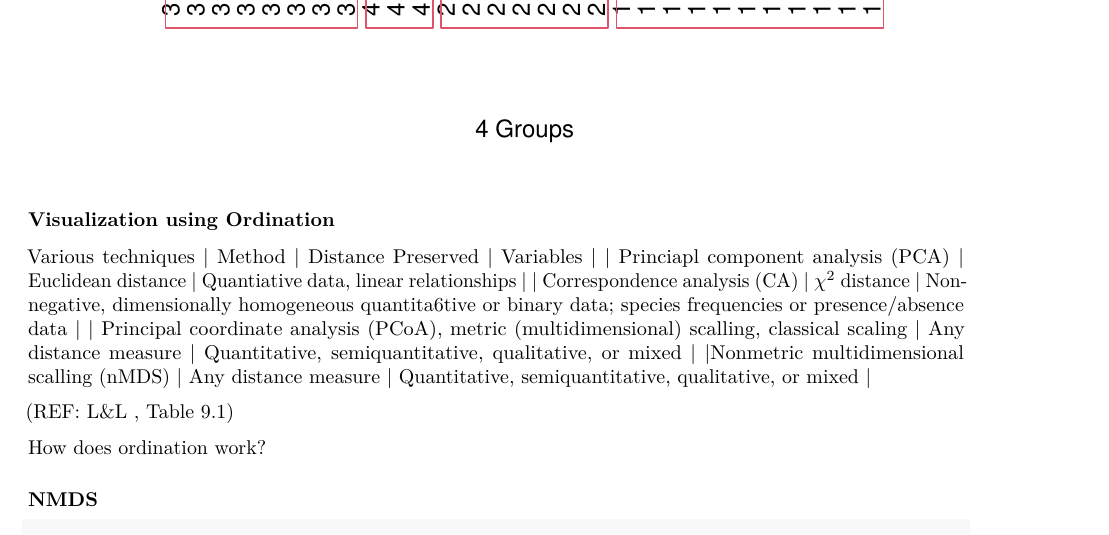
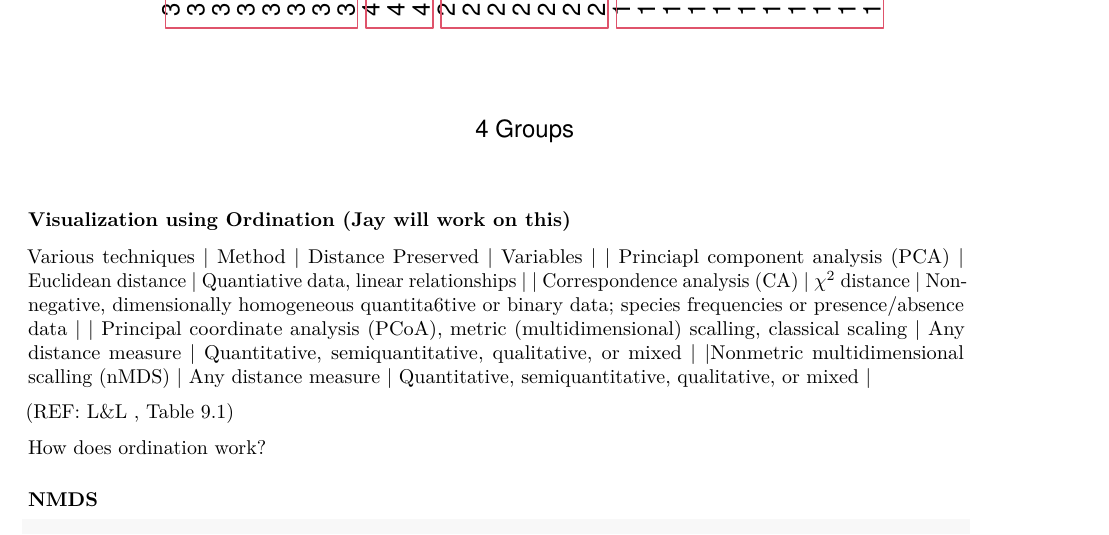
Before and after one commit to PaulAStone/Assignments, an R Markdown document (Beta/beta_handout.Rmd): part of page 12 of 18, cut so that both start at the same text. Rendered offline with R 4.5, knitr and Pandoc, then LaTeX, with nearby package versions; code that draws random numbers runs with fixed seeds of ours; common packages that the code uses without loading them are loaded.

Commit message:
small change to test for pull req

```diff
--- a/Beta/beta_handout.Rmd
+++ b/Beta/beta_handout.Rmd
@@ -518,7 +518,7 @@ rect.hclust(spe.chwo, k=4)
 
 
 
-### Visualization using Ordination
+### Visualization using Ordination (Jay will work on this)
 Various techniques
 | Method | Distance Preserved | Variables |
 | Princiapl component analysis (PCA) | Euclidean distance | Quantiative data, linear relationships |
```
